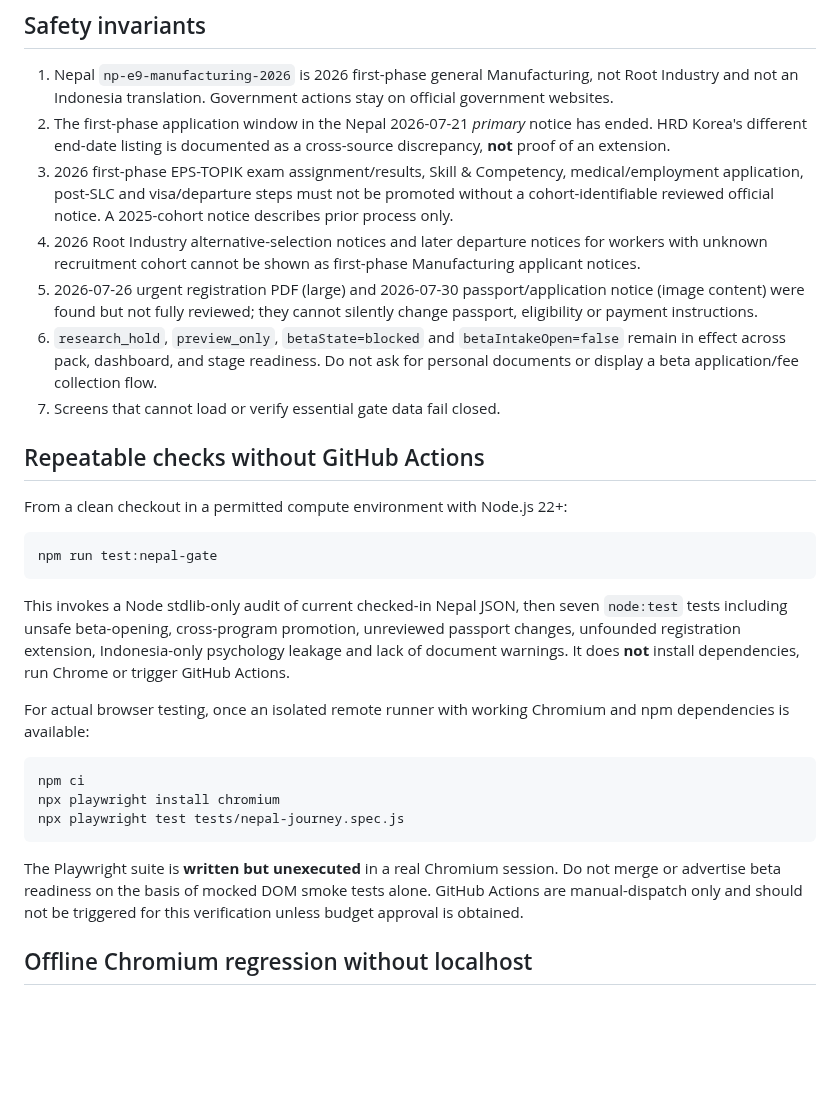
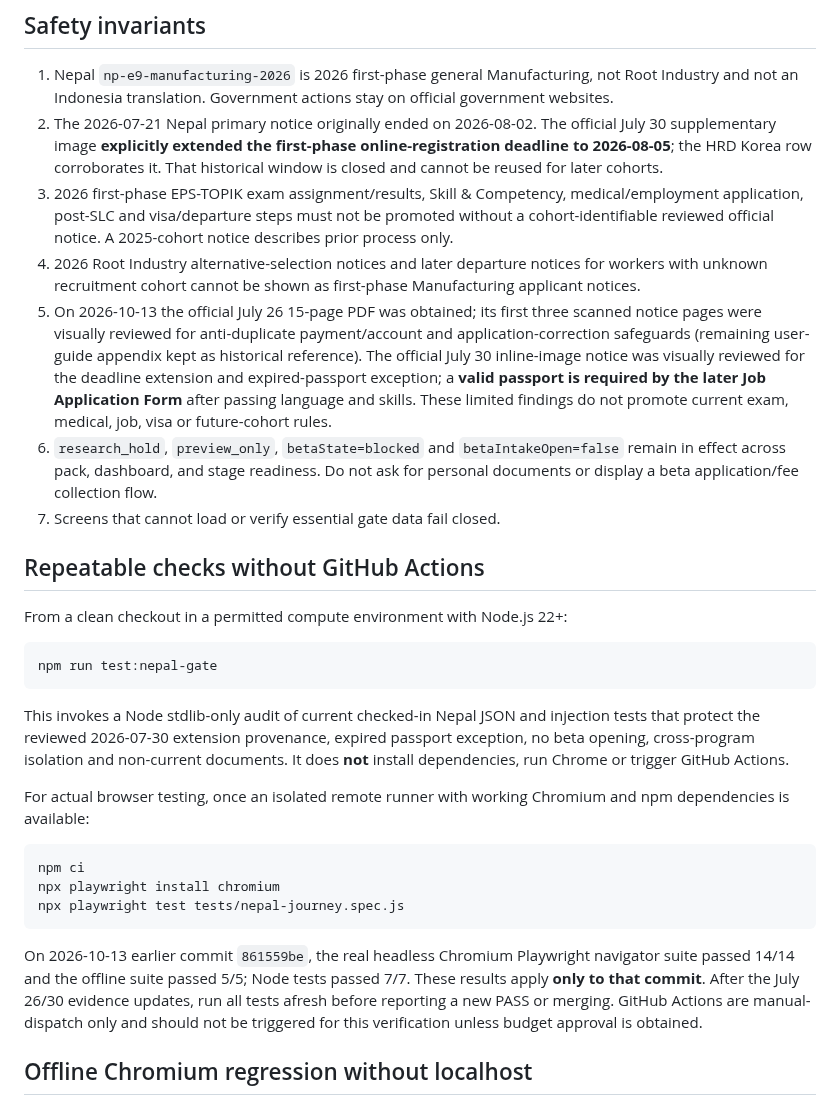
Before and after one commit to modernsnc2022-ai/Korea-Employment-Passport, a Markdown page: research/NEPAL_2026_BETA_READINESS.md, the part around one of its changes. Drawn GitHub-style; blank space fills up the shorter version.

````diff
--- a/research/NEPAL_2026_BETA_READINESS.md
+++ b/research/NEPAL_2026_BETA_READINESS.md
@@ -13,10 +13,10 @@ Status: **RESEARCH / HOLD** — not an open applicant beta. This page tracks saf
 ## Safety invariants
 
 1. Nepal `np-e9-manufacturing-2026` is 2026 first-phase general Manufacturing, not Root Industry and not an Indonesia translation. Government actions stay on official government websites.
-2. The first-phase application window in the Nepal 2026-07-21 *primary* notice has ended. HRD Korea's different end-date listing is documented as a cross-source discrepancy, **not** proof of an extension.
+2. The 2026-07-21 Nepal primary notice originally ended on 2026-08-02. The official July 30 supplementary image **explicitly extended the first-phase online-registration deadline to 2026-08-05**; the HRD Korea row corroborates it. That historical window is closed and cannot be reused for later cohorts.
 3. 2026 first-phase EPS-TOPIK exam assignment/results, Skill & Competency, medical/employment application, post-SLC and visa/departure steps must not be promoted without a cohort-identifiable reviewed official notice. A 2025-cohort notice describes prior process only.
 4. 2026 Root Industry alternative-selection notices and later departure notices for workers with unknown recruitment cohort cannot be shown as first-phase Manufacturing applicant notices.
-5. 2026-07-26 urgent registration PDF (large) and 2026-07-30 passport/application notice (image content) were found but not fully reviewed; they cannot silently change passport, eligibility or payment instructions.
+5. On 2026-10-13 the official July 26 15-page PDF was obtained; its first three scanned notice pages were visually reviewed for anti-duplicate payment/account and application-correction safeguards (remaining user-guide appendix kept as historical reference). The official July 30 inline-image notice was visually reviewed for the deadline extension and expired-passport exception; a **valid passport is required by the later Job Application Form** after passing language and skills. These limited findings do not promote current exam, medical, job, visa or future-cohort rules.
 6. `research_hold`, `preview_only`, `betaState=blocked` and `betaIntakeOpen=false` remain in effect across pack, dashboard, and stage readiness. Do not ask for personal documents or display a beta application/fee collection flow.
 7. Screens that cannot load or verify essential gate data fail closed.
 
@@ -28,7 +28,7 @@ From a clean checkout in a permitted compute environment with Node.js 22+:
 npm run test:nepal-gate
 ```
 
-This invokes a Node stdlib-only audit of current checked-in Nepal JSON, then seven `node:test` tests including unsafe beta-opening, cross-program promotion, unreviewed passport changes, unfounded registration extension, Indonesia-only psychology leakage and lack of document warnings. It does **not** install dependencies, run Chrome or trigger GitHub Actions.
+This invokes a Node stdlib-only audit of current checked-in Nepal JSON and injection tests that protect the reviewed 2026-07-30 extension provenance, expired passport exception, no beta opening, cross-program isolation and non-current documents. It does **not** install dependencies, run Chrome or trigger GitHub Actions.
 
 For actual browser testing, once an isolated remote runner with working Chromium and npm dependencies is available:
 
@@ -38,7 +38,7 @@ npx playwright install chromium
 npx playwright test tests/nepal-journey.spec.js
 ```
 
-The Playwright suite is **written but unexecuted** in a real Chromium session. Do not merge or advertise beta readiness on the basis of mocked DOM smoke tests alone. GitHub Actions are manual-dispatch only and should not be triggered for this verification unless budget approval is obtained.
+On 2026-10-13 earlier commit `861559be`, the real headless Chromium Playwright navigator suite passed 14/14 and the offline suite passed 5/5; Node tests passed 7/7. These results apply **only to that commit**. After the July 26/30 evidence updates, run all tests afresh before reporting a new PASS or merging. GitHub Actions are manual-dispatch only and should not be triggered for this verification unless budget approval is obtained.
 
 ## Offline Chromium regression without localhost
 
````
Also changed, not shown: other parts of research/NEPAL_2026_BETA_READINESS.md (+12 -4 lines).
